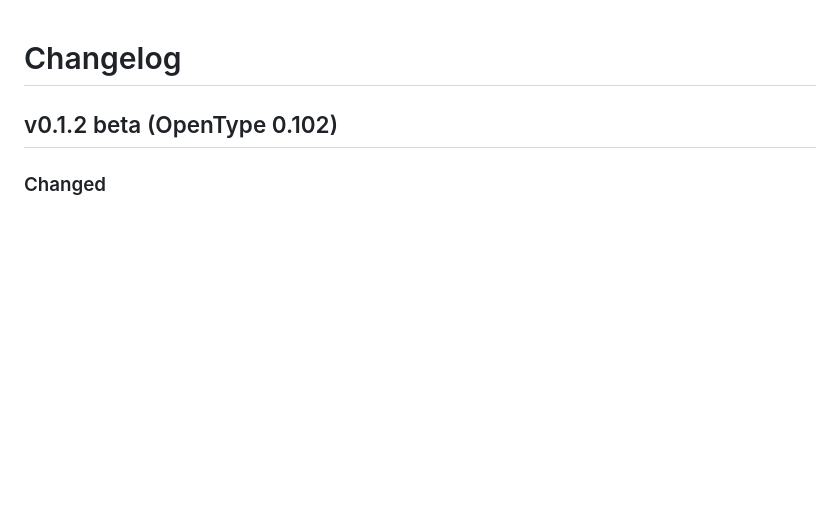
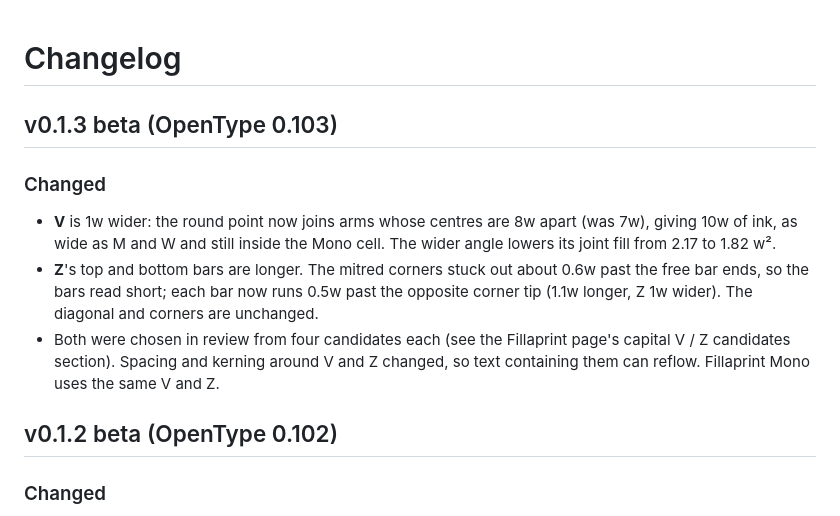
Before and after one commit to thereprocase/double-bead, a Markdown page: CHANGELOG.md, the part around the change. Drawn GitHub-style; blank space fills up the shorter version.

```diff
--- a/CHANGELOG.md
+++ b/CHANGELOG.md
@@ -3,6 +3,20 @@
 <!-- Each release heading is "## [Unreleased — ]v<RELEASE> (OpenType <VERSION>)", matching
      beadjoint/release.py's RELEASE and VERSION; tests/test_release.py parses the topmost one.
      Rename "Unreleased" to the tagged release once it ships; never renumber a shipped entry. -->
+
+## v0.1.3 beta (OpenType 0.103)
+
+### Changed
+
+- **V** is 1w wider: the round point now joins arms whose centres are 8w apart (was 7w),
+  giving 10w of ink, as wide as M and W and still inside the Mono cell. The wider angle
+  lowers its joint fill from 2.17 to 1.82 w².
+- **Z**'s top and bottom bars are longer. The mitred corners stuck out about 0.6w past the
+  free bar ends, so the bars read short; each bar now runs 0.5w past the opposite corner tip
+  (1.1w longer, Z 1w wider). The diagonal and corners are unchanged.
+- Both were chosen in review from four candidates each (see the Fillaprint page's capital
+  V / Z candidates section). Spacing and kerning around V and Z changed, so text containing
+  them can reflow. Fillaprint Mono uses the same V and Z.
 
 ## v0.1.2 beta (OpenType 0.102)
 
```
Also changed, not shown: README.md (+2 -2 lines), RELEASE_NOTES.md (+9 -8 lines), showcase/1-double-bead.png, showcase/2-all-glyphs.png, showcase/3-languages.png, showcase/labels.png, 6 other files.
